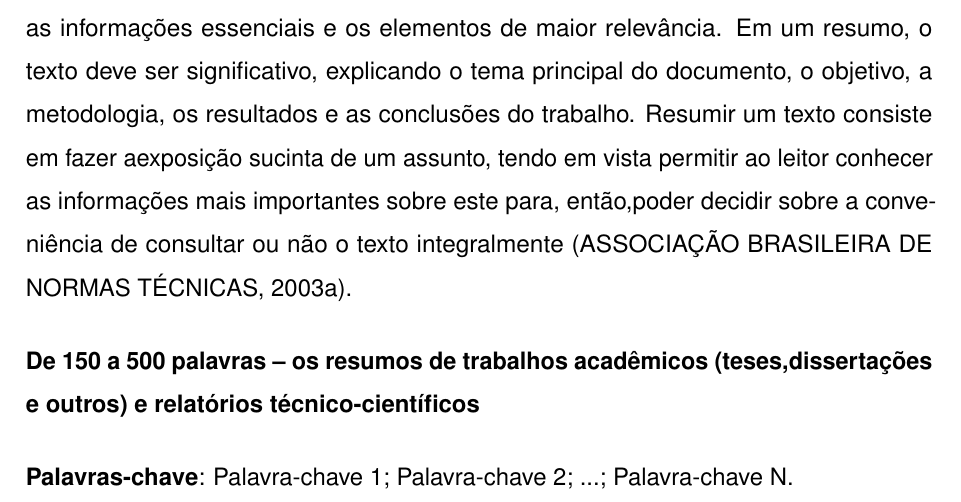
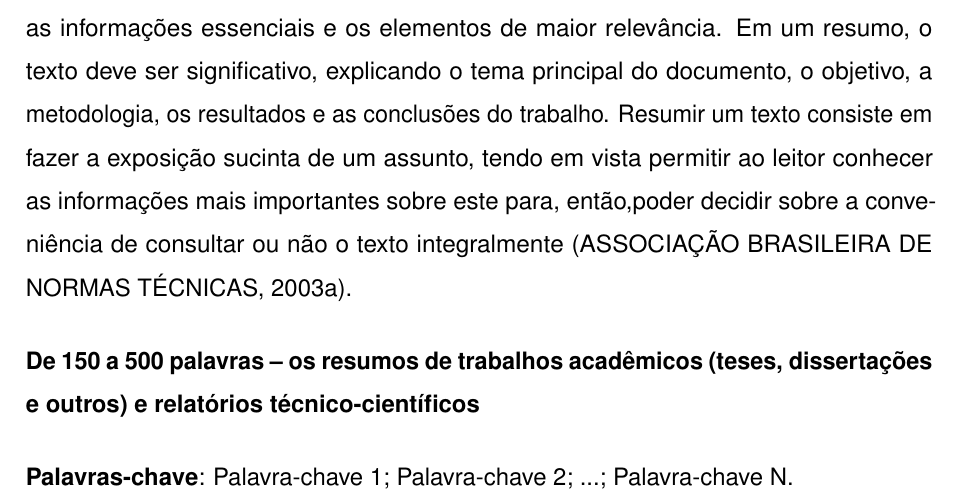
Before and after one commit to hsneto/iftex, a LaTeX document (main.tex, which reads capitulos/resumo.tex, iftex.cls): part of page 7 of 23, cut so that both start at the same text. Compiled offline with pdfLaTeX.

Commit message:
fix issues

```diff
--- a/capitulos/resumo.tex
+++ b/capitulos/resumo.tex
@@ -1,8 +1,8 @@
 % RESUMO - PT
 \begin{resumo}
-  É a apresentação concisa e abreviada do conteúdo de um texto, do qual destacam-se as informações essenciais e os elementos de maior relevância. Em um resumo, o texto deve ser significativo, explicando o tema principal do documento, o objetivo, a metodologia, os resultados e as conclusões do trabalho. Resumir um texto consiste em fazer aexposição sucinta de um assunto, tendo em vista permitir ao leitor conhecer as informações mais importantes sobre este para, então,poder decidir sobre a conveniência de consultar ou não o texto integralmente (ASSOCIAÇÃO BRASILEIRA DE NORMAS TÉCNICAS, 2003a).
+  É a apresentação concisa e abreviada do conteúdo de um texto, do qual destacam-se as informações essenciais e os elementos de maior relevância. Em um resumo, o texto deve ser significativo, explicando o tema principal do documento, o objetivo, a metodologia, os resultados e as conclusões do trabalho. Resumir um texto consiste em fazer a exposição sucinta de um assunto, tendo em vista permitir ao leitor conhecer as informações mais importantes sobre este para, então,poder decidir sobre a conveniência de consultar ou não o texto integralmente (ASSOCIAÇÃO BRASILEIRA DE NORMAS TÉCNICAS, 2003a).
 
-  \textbf{De 150 a 500 palavras – os resumos de trabalhos acadêmicos (teses,dissertações e outros) e relatórios técnico-científicos}
+  \textbf{De 150 a 500 palavras – os resumos de trabalhos acadêmicos (teses, dissertações e outros) e relatórios técnico-científicos}
 
   \textbf{Palavras-chave}: Palavra-chave 1; Palavra-chave 2; ...; Palavra-chave N.
 \end{resumo}
--- a/iftex.cls
+++ b/iftex.cls
@@ -29,7 +29,7 @@
 % Normas do IFES ==> https://www.ci.ifes.edu.br/images/stories/2017/biblioteca/caderno_normas_tcc_2017-277_rev_27-11.pdf
 
 \NeedsTeXFormat{LaTeX2e}
-\ProvidesClass{iftex}[01/12/2018 v1.0 Modelo de TCC baseado em abnTeX2]
+\ProvidesClass{iftex}[06/09/2018 v1.0.1 Modelo de TCC baseado em abnTeX2]
 
 % --------------------------------------------------- %
 % PARÂMETROS INICIAIS DO ABNTEX2 %
```
Also changed, not shown: main.tex (+1 -1 lines).
